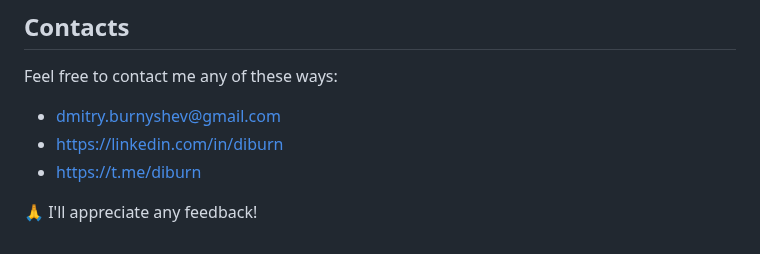
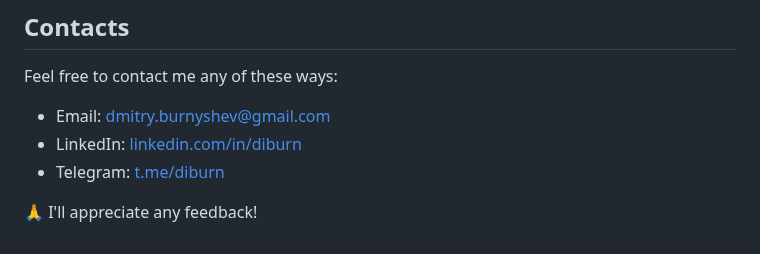
Before and after one commit to kashamalasha/nightscout-widget-electron, a Markdown page: README.md, the part around the change. Drawn GitHub-style.

Commit message:
Add and improve Contacts section in README
Enhance formatting with proper links and labels

```diff
--- a/README.md
+++ b/README.md
@@ -238,8 +238,9 @@ Compatible with:
 ## Contacts
 
 Feel free to contact me any of these ways:
-- dmitry.burnyshev@gmail.com
-- https://linkedin.com/in/diburn
-- https://t.me/diburn
+
+- Email: dmitry.burnyshev@gmail.com
+- LinkedIn: [linkedin.com/in/diburn](https://linkedin.com/in/diburn)
+- Telegram: [t.me/diburn](https://t.me/diburn)
 
 🙏 I'll appreciate any feedback!
```
